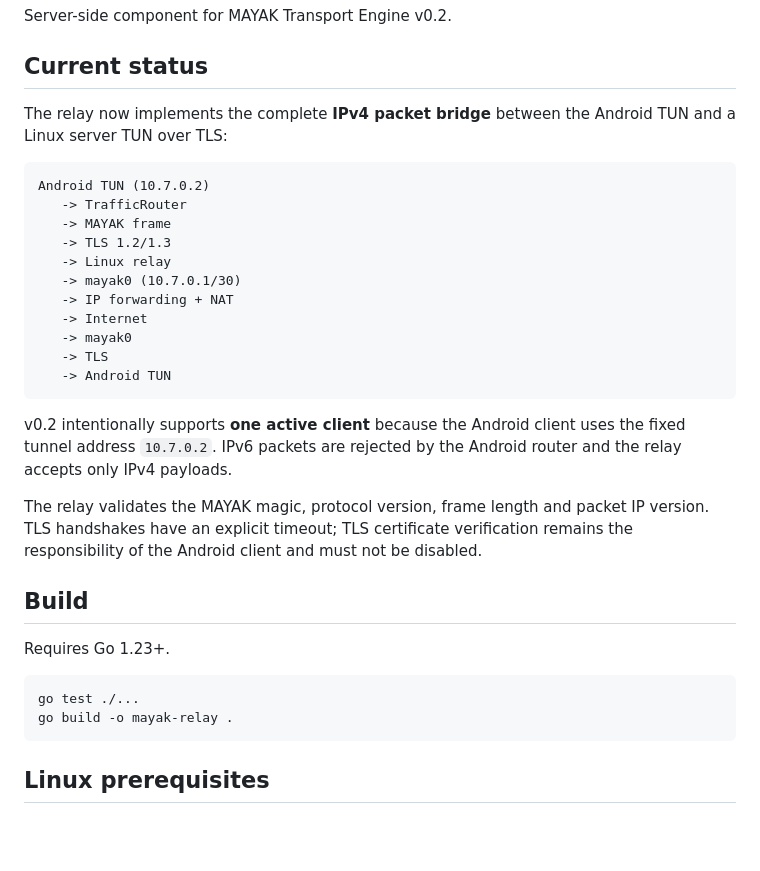
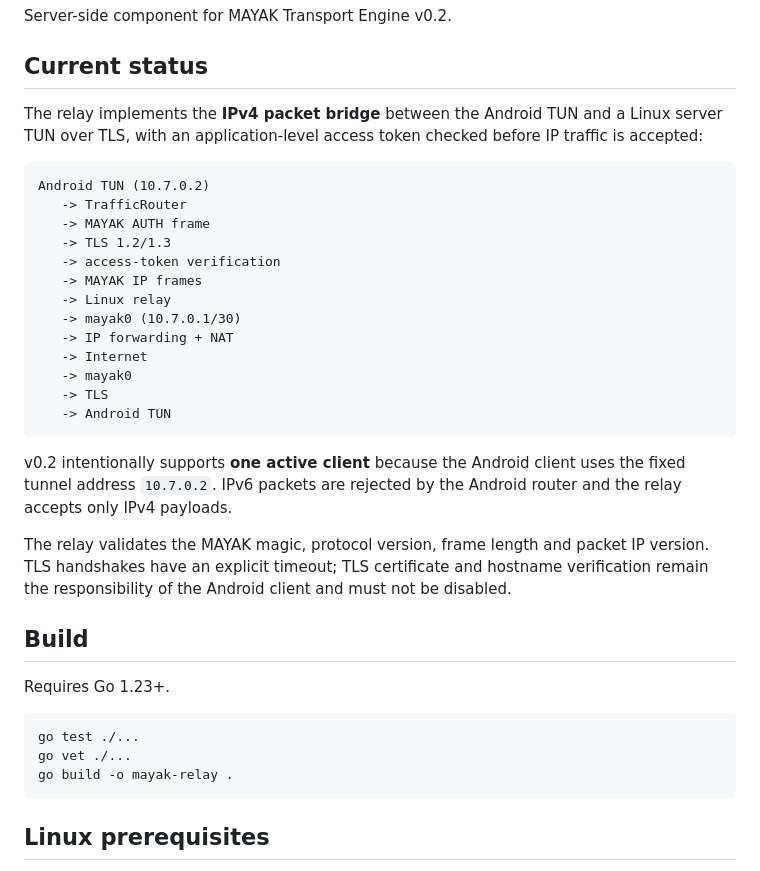
Before and after one commit to clubvine44-gif/verbose-octo-robot, a Markdown page: relay/README.md, the part around one of its changes. GitHub-like rendering; blank space fills up the shorter version.

````diff
--- a/relay/README.md
+++ b/relay/README.md
@@ -4,13 +4,15 @@ Server-side component for MAYAK Transport Engine v0.2.
 
 ## Current status
 
-The relay now implements the complete **IPv4 packet bridge** between the Android TUN and a Linux server TUN over TLS:
+The relay implements the **IPv4 packet bridge** between the Android TUN and a Linux server TUN over TLS, with an application-level access token checked before IP traffic is accepted:
 
 ```text
 Android TUN (10.7.0.2)
    -> TrafficRouter
-   -> MAYAK frame
+   -> MAYAK AUTH frame
    -> TLS 1.2/1.3
+   -> access-token verification
+   -> MAYAK IP frames
    -> Linux relay
    -> mayak0 (10.7.0.1/30)
    -> IP forwarding + NAT
@@ -22,7 +24,7 @@ Android TUN (10.7.0.2)
 
 v0.2 intentionally supports **one active client** because the Android client uses the fixed tunnel address `10.7.0.2`. IPv6 packets are rejected by the Android router and the relay accepts only IPv4 payloads.
 
-The relay validates the MAYAK magic, protocol version, frame length and packet IP version. TLS handshakes have an explicit timeout; TLS certificate verification remains the responsibility of the Android client and must not be disabled.
+The relay validates the MAYAK magic, protocol version, frame length and packet IP version. TLS handshakes have an explicit timeout; TLS certificate and hostname verification remain the responsibility of the Android client and must not be disabled.
 
 ## Build
 
@@ -30,6 +32,7 @@ Requires Go 1.23+.
 
 ```bash
 go test ./...
+go vet ./...
 go build -o mayak-relay .
 ```
 
````
Also changed, not shown: other parts of relay/README.md (+25 -8 lines).
